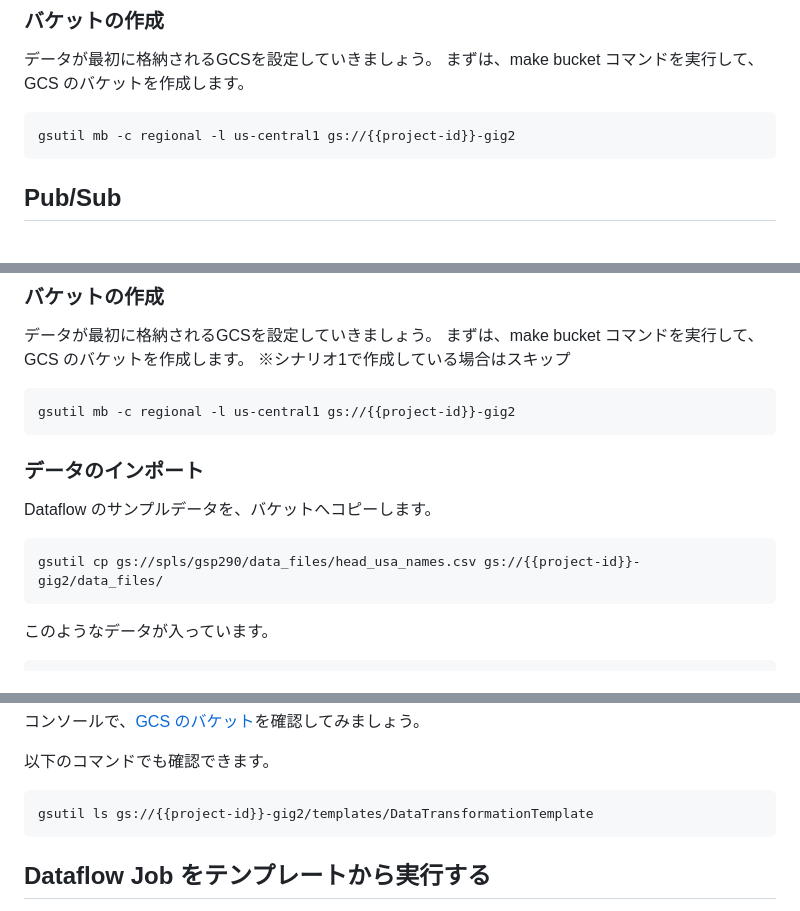
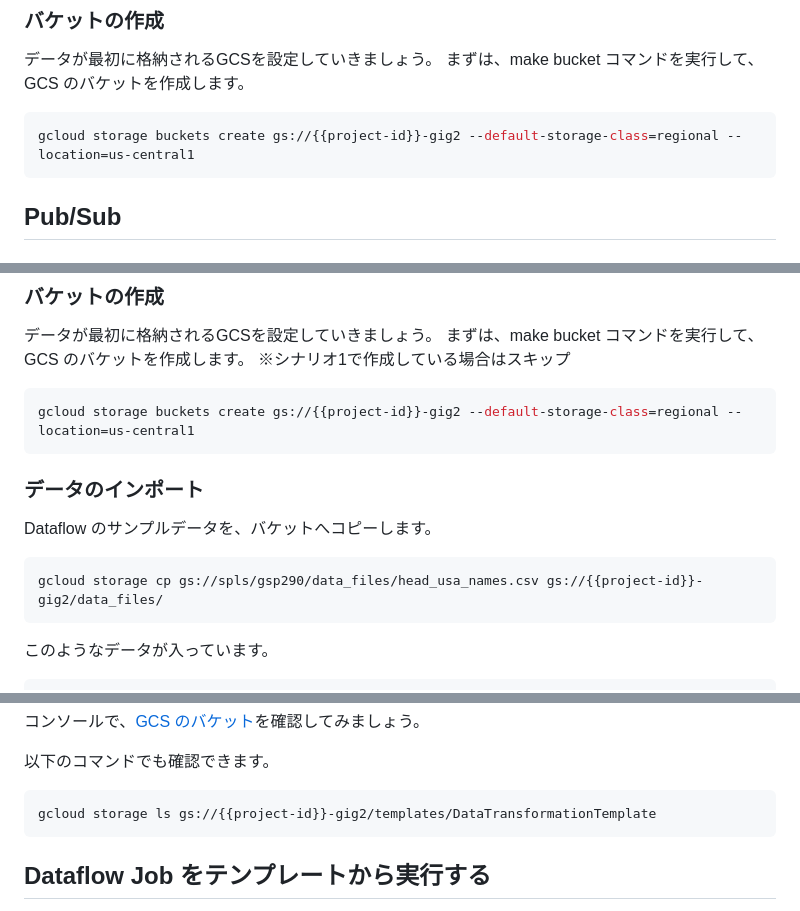
Before and after one commit to google-cloud-japan/gig-training-materials, a Markdown page: gig03-02/tutorial.md, 3 parts joined by grey strips. Drawn GitHub-style.

Commit message:
chore: Migrate gsutil usage to gcloud storage

````diff
--- a/gig03-02/tutorial.md
+++ b/gig03-02/tutorial.md
@@ -157,7 +157,7 @@ BQ_TABLE=pubsub_sink
 まずは、make bucket コマンドを実行して、GCS のバケットを作成します。
 
 ```bash
-gsutil mb -c regional -l us-central1 gs://{{project-id}}-gig2
+gcloud storage buckets create gs://{{project-id}}-gig2 --default-storage-class=regional --location=us-central1
 ```
 
 ## Pub/Sub
@@ -268,7 +268,7 @@ JSONデータがパースされて格納されていることが確認できま
 ※シナリオ1で作成している場合はスキップ
 
 ```bash
-gsutil mb -c regional -l us-central1 gs://{{project-id}}-gig2
+gcloud storage buckets create gs://{{project-id}}-gig2 --default-storage-class=regional --location=us-central1
 ```
 
 ### データのインポート
@@ -276,7 +276,7 @@ gsutil mb -c regional -l us-central1 gs://{{project-id}}-gig2
 Dataflow のサンプルデータを、バケットへコピーします。
 
 ```bash
-gsutil cp gs://spls/gsp290/data_files/head_usa_names.csv gs://{{project-id}}-gig2/data_files/
+gcloud storage cp gs://spls/gsp290/data_files/head_usa_names.csv gs://{{project-id}}-gig2/data_files/
 ```
 
 このようなデータが入っています。
@@ -414,7 +414,7 @@ python data_transformation_for_template.py --project={{project-id}} --runner=Dat
 
 以下のコマンドでも確認できます。
 ```bash
-gsutil ls gs://{{project-id}}-gig2/templates/DataTransformationTemplate
+gcloud storage ls gs://{{project-id}}-gig2/templates/DataTransformationTemplate
 ```
 
 ## Dataflow Job をテンプレートから実行する
````
Also changed, not shown: other parts of gig03-02/tutorial.md (+1 -1 lines), gig01-02/tutorial.md (+4 -4 lines), gig05-03/tutorial.md (+3 -3 lines).
